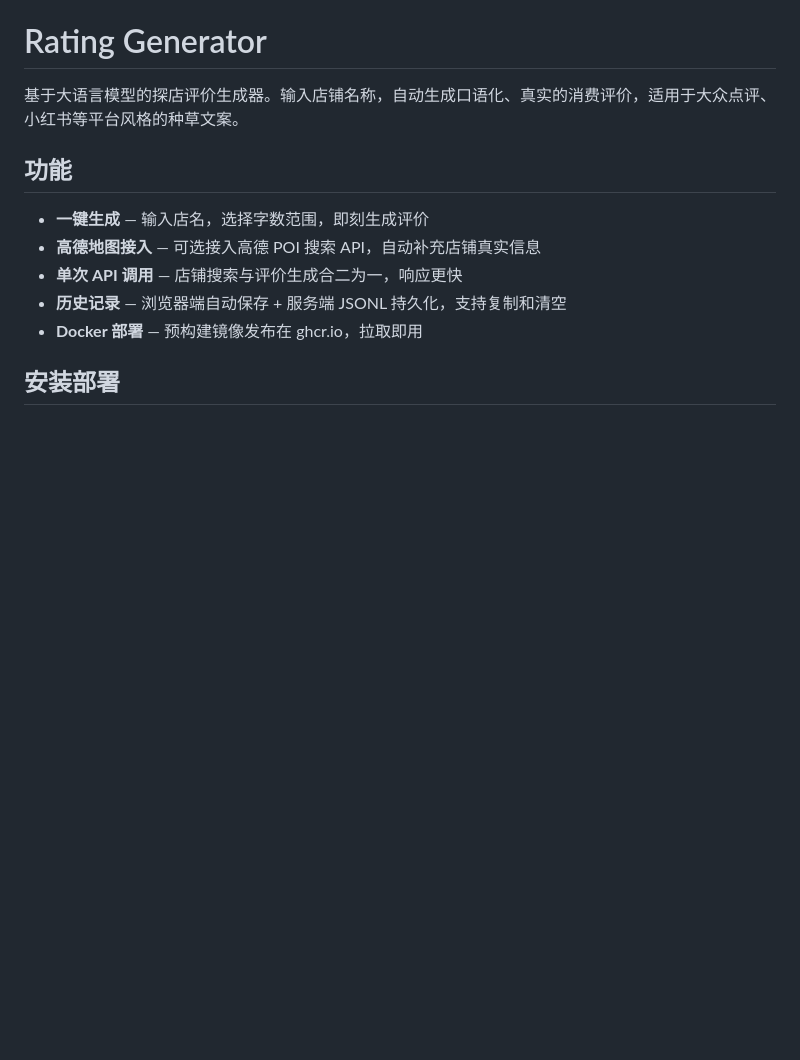
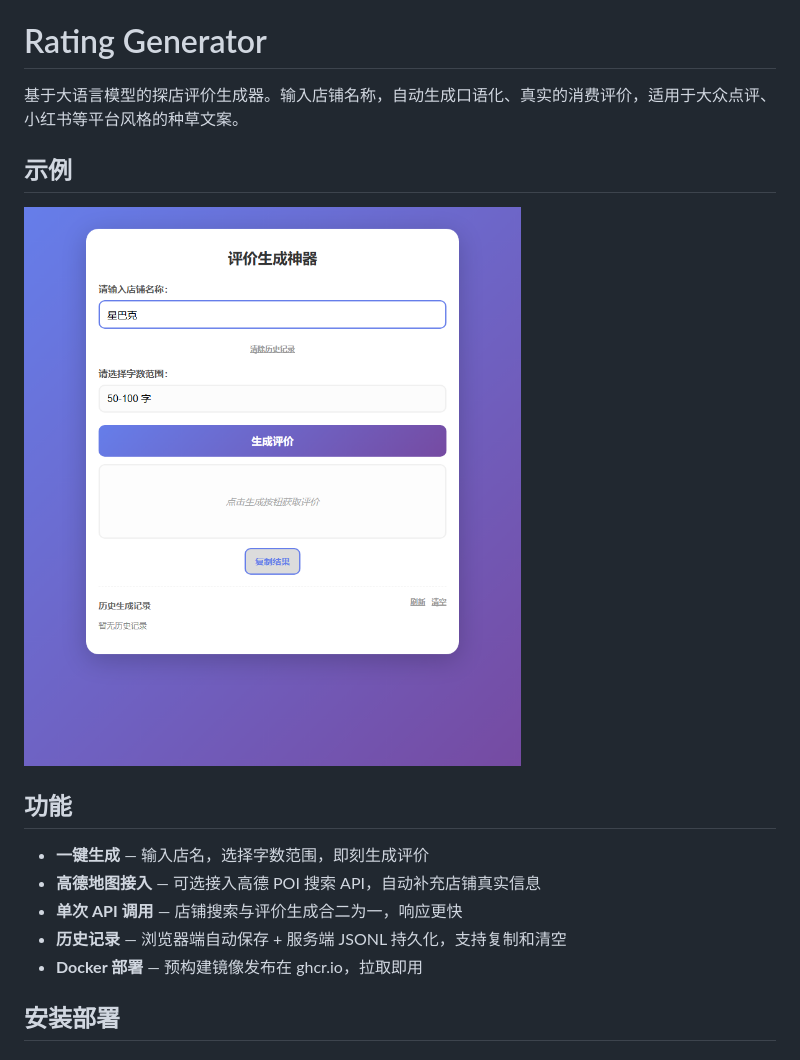
Before and after one commit to 1104381746/Rating-Generator, a Markdown page: README.md, the part around the change. GitHub-like rendering; pictures changed too: docs/preview.png (added); blank space fills up the shorter version.

Commit message:
README 增加示例预览图，提升文档直观性

```diff
--- a/README.md
+++ b/README.md
@@ -1,6 +1,10 @@
 # Rating Generator
 
 基于大语言模型的探店评价生成器。输入店铺名称，自动生成口语化、真实的消费评价，适用于大众点评、小红书等平台风格的种草文案。
+
+## 示例
+
+![前端页面](docs/preview.png)
 
 ## 功能
 
```
